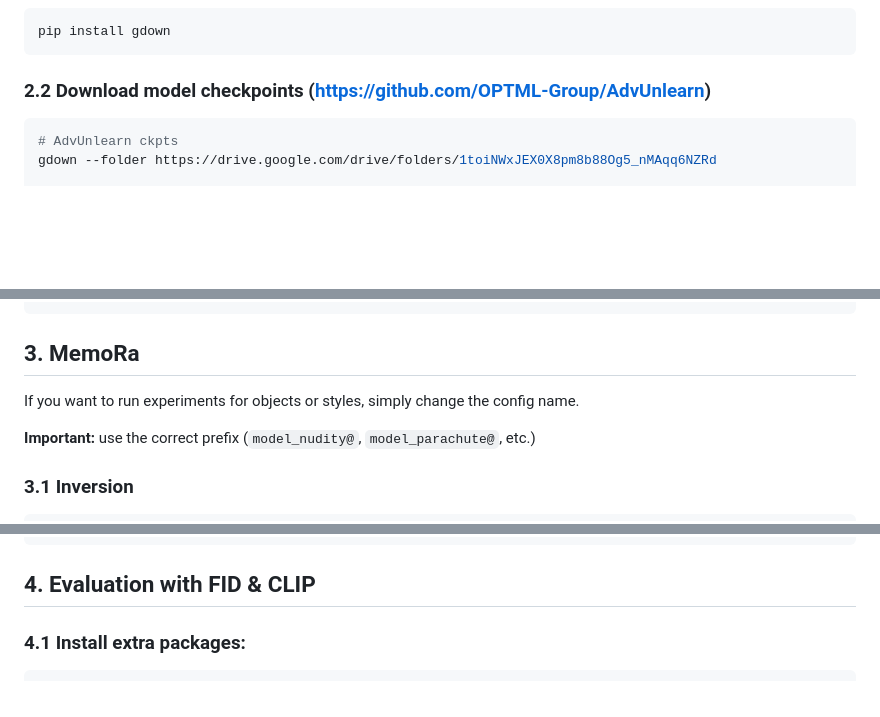
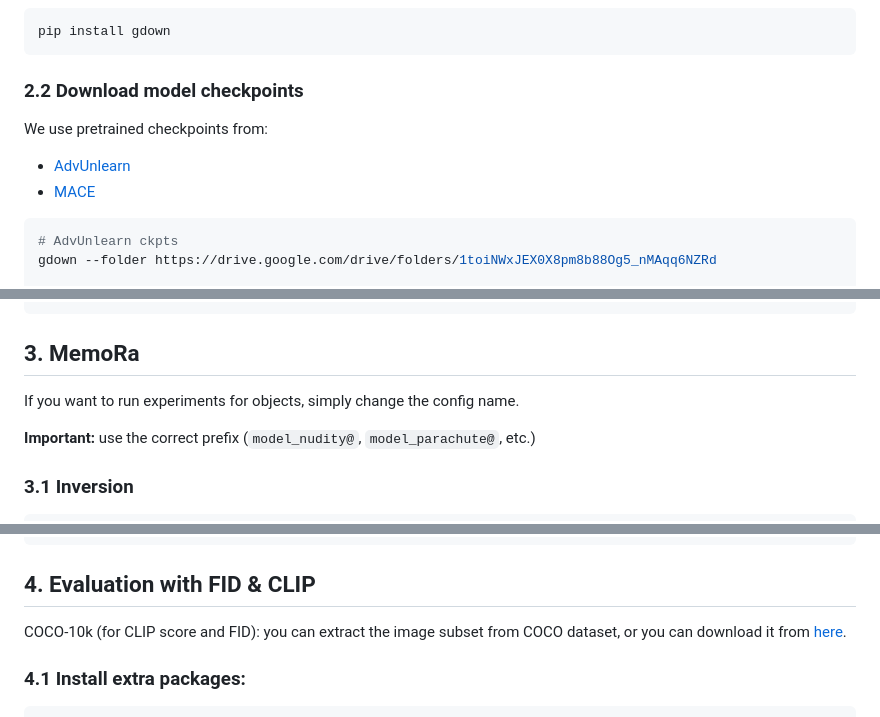
Before and after one commit to gmum/MemoRa, a Markdown page: README.md, 3 parts joined by grey strips. Drawn GitHub-style; blank space fills up the shorter version.

````diff
--- a/README.md
+++ b/README.md
@@ -47,7 +48,10 @@ pip install -r requirements.txt
 pip install gdown
 ```
 
-### 2.2 Download model checkpoints (https://github.com/OPTML-Group/AdvUnlearn)
+### 2.2 Download model checkpoints
+We use pretrained checkpoints from:
+- [AdvUnlearn](https://github.com/OPTML-Group/AdvUnlearn)
+- [MACE](https://github.com/Shilin-LU/MACE?tab=readme-ov-file)
 ```bash
 # AdvUnlearn ckpts
 gdown --folder https://drive.google.com/drive/folders/1toiNWxJEX0X8pm8b88Og5_nMAqq6NZRd
@@ -64,7 +68,7 @@ gdown https://drive.google.com/uc?id=1OjYiFxYwd1B9R7vfKG6mooY27O2txYNg
 ```
 
 ## 3. MemoRa
-If you want to run experiments for objects or styles, simply change the config name.
+If you want to run experiments for objects, simply change the config name.
 
 **Important:** use the correct prefix (`model_nudity@`, `model_parachute@`, etc.)
 
@@ -130,6 +134,7 @@ python generate_images.py \
 ```
 
 ## 4. Evaluation with FID & CLIP
+COCO-10k (for CLIP score and FID): you can extract the image subset from COCO dataset, or you can download it from [here](https://drive.google.com/file/d/1Qgm3nNhp6ykamszN_ZvofvuzjryTsPHB/view).
 ### 4.1 Install extra packages:
 ```bash
 pip install git+https://github.com/openai/CLIP.git
````
Also changed, not shown: other parts of README.md (+2 -1 lines).
